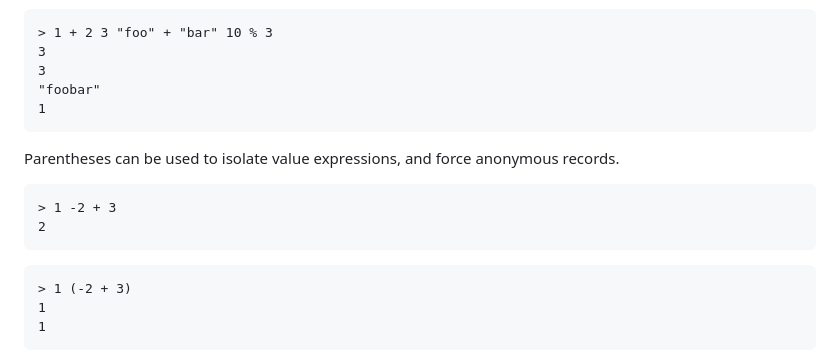
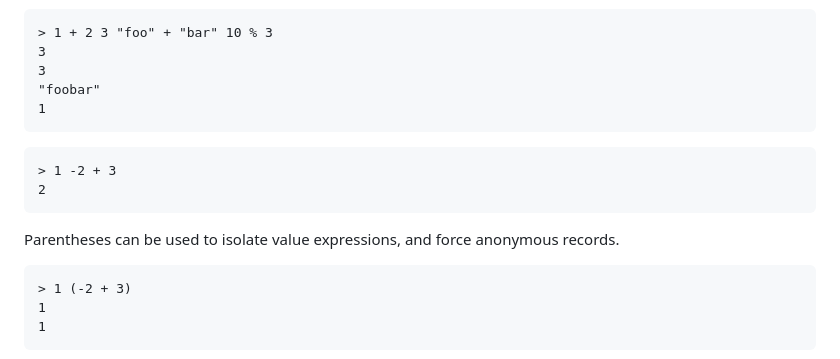
Before and after one commit to marcushultman/stream-shell, a Markdown page: README.md, the part around the change. GitHub-like rendering.

Commit message:
README: improve misaligned text

````diff
--- a/README.md
+++ b/README.md
@@ -50,12 +50,11 @@ A stream expression is evaluated to a stream, and a value expression is evaluate
 "foobar"
 1
 ```
-
-Parentheses can be used to isolate value expressions, and force anonymous records.
 ```
 > 1 -2 + 3
 2
 ```
+Parentheses can be used to isolate value expressions, and force anonymous records.
 ```
 > 1 (-2 + 3)
 1
````
